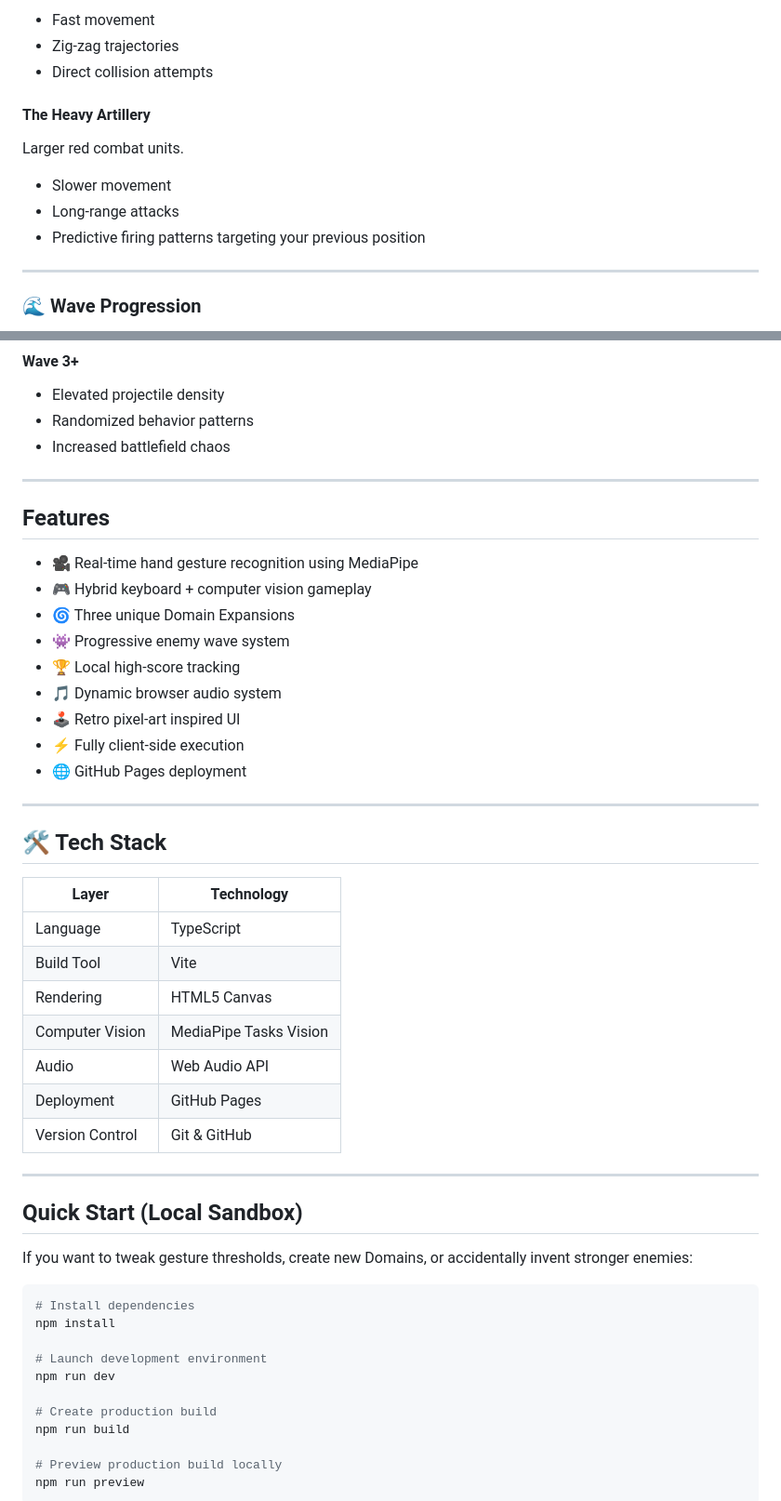
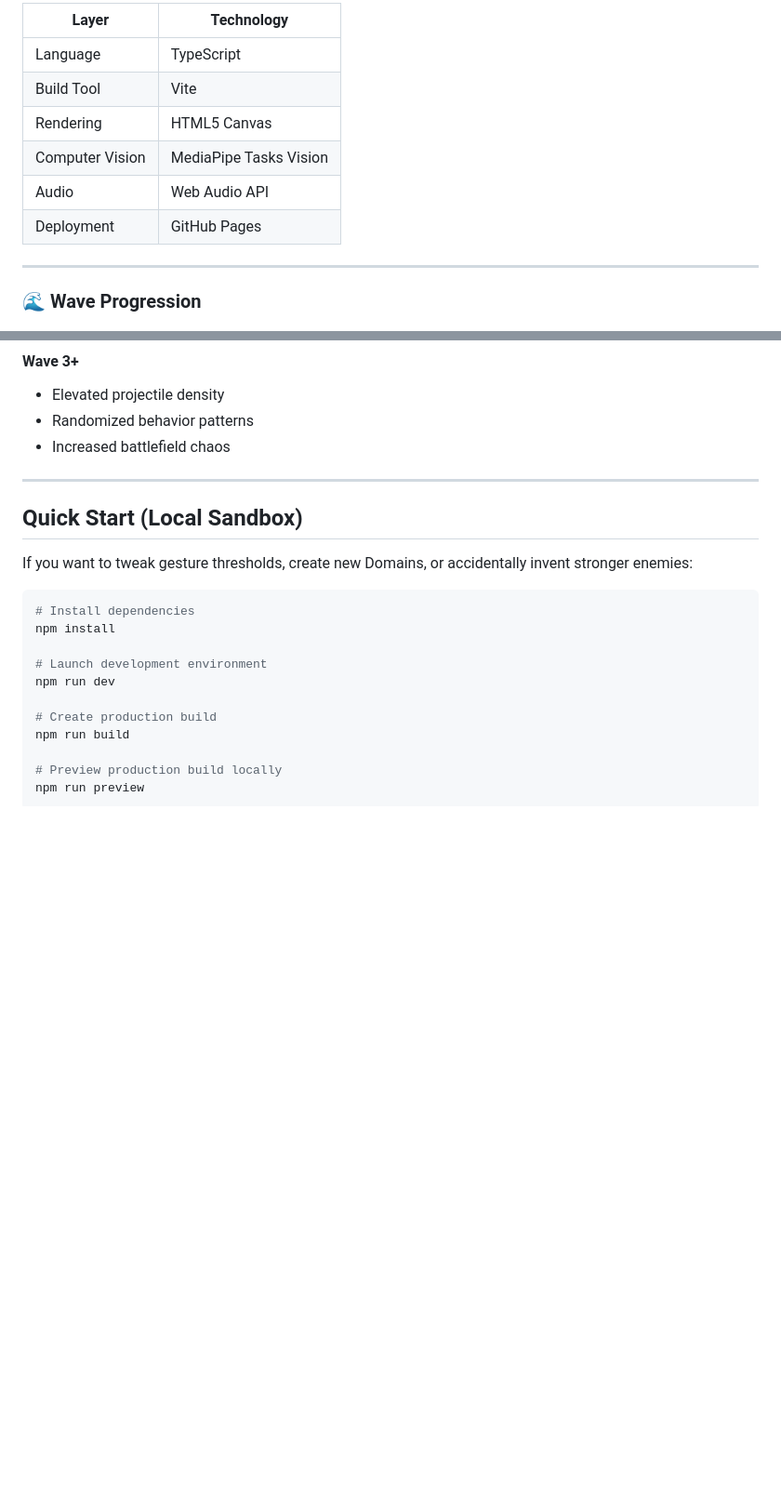
Before and after one commit to Hindolch/The-drifter, a Markdown page: README.md, 2 parts joined by grey strips. Shown at 93% size. GitHub-like rendering; blank space fills up the shorter version.

```diff
--- a/README.md
+++ b/README.md
@@ -92,15 +71,12 @@ Tiny, aggressive green entities.
 
-* Fast movement
-* Zig-zag trajectories
-* Direct collision attempts
-
-#### The Heavy Artillery
-
-Larger red combat units.
-
-* Slower movement
-* Long-range attacks
-* Predictive firing patterns targeting your previous position
+| Layer | Technology |
+|---------|---------|
+| Language | TypeScript |
+| Build Tool | Vite |
+| Rendering | HTML5 Canvas |
+| Computer Vision | MediaPipe Tasks Vision |
+| Audio | Web Audio API |
+| Deployment | GitHub Pages |
 
 ---
 
@@ -126,33 +102,6 @@ Every cleared battlefield compiles a more dangerous version of itself.
 
 ---
 
-## Features
-
-* 🎥 Real-time hand gesture recognition using MediaPipe
-* 🎮 Hybrid keyboard + computer vision gameplay
-* 🌀 Three unique Domain Expansions
-* 👾 Progressive enemy wave system
-* 🏆 Local high-score tracking
-* 🎵 Dynamic browser audio system
-* 🕹️ Retro pixel-art inspired UI
-* ⚡ Fully client-side execution
-* 🌐 GitHub Pages deployment
-
----
-
-## 🛠️ Tech Stack
-
-| Layer           | Technology             |
-| --------------- | ---------------------- |
-| Language        | TypeScript             |
-| Build Tool      | Vite                   |
-| Rendering       | HTML5 Canvas           |
-| Computer Vision | MediaPipe Tasks Vision |
-| Audio           | Web Audio API          |
-| Deployment      | GitHub Pages           |
-| Version Control | Git & GitHub           |
-
----
 
 ## Quick Start (Local Sandbox)
 
```
Also changed, not shown: other parts of README.md (+28 -49 lines).
